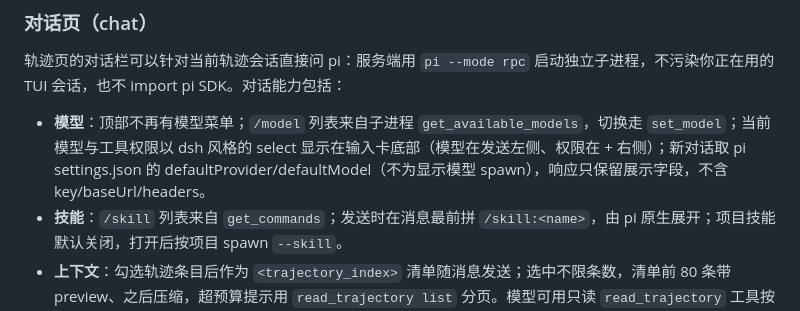
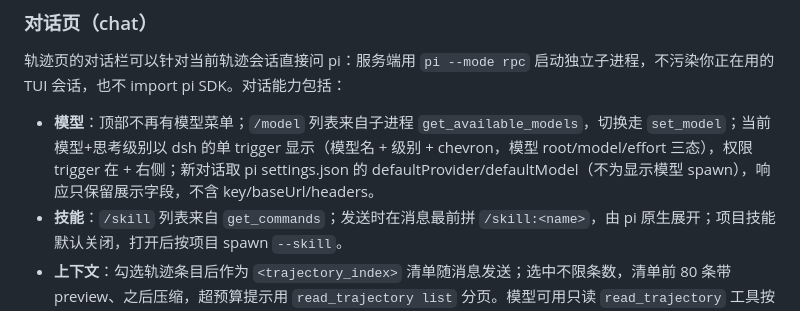
Before and after one commit to zhubblego/pi-chat-helper, a Markdown page: README.md, the part around the change. GitHub-like rendering.

Commit message:
docs: 同步 trigger 三态与 thinking 测试计数
- README/implementation 改为模型+级别单 trigger，root/model/effort
- test-server 199、test-web-lib 207；合计 821（带 PI_HOME 822）

```diff
--- a/README.md
+++ b/README.md
@@ -102,7 +102,7 @@ npm run dev        # 默认 http://127.0.0.1:7788
 
 轨迹页的对话栏可以针对当前轨迹会话直接问 pi：服务端用 `pi --mode rpc` 启动独立子进程，不污染你正在用的 TUI 会话，也不 import pi SDK。对话能力包括：
 
-- **模型**：顶部不再有模型菜单；`/model` 列表来自子进程 `get_available_models`，切换走 `set_model`；当前模型与工具权限以 dsh 风格的 select 显示在输入卡底部（模型在发送左侧、权限在 + 右侧）；新对话取 pi settings.json 的 defaultProvider/defaultModel（不为显示模型 spawn），响应只保留展示字段，不含 key/baseUrl/headers。
+- **模型**：顶部不再有模型菜单；`/model` 列表来自子进程 `get_available_models`，切换走 `set_model`；当前模型+思考级别以 dsh 的单 trigger 显示（模型名 + 级别 + chevron，模型 root/model/effort 三态），权限 trigger 在 + 右侧；新对话取 pi settings.json 的 defaultProvider/defaultModel（不为显示模型 spawn），响应只保留展示字段，不含 key/baseUrl/headers。
 - **技能**：`/skill` 列表来自 `get_commands`；发送时在消息最前拼 `/skill:<name>`，由 pi 原生展开；项目技能默认关闭，打开后按项目 spawn `--skill`。
 - **上下文**：勾选轨迹条目后作为 `<trajectory_index>` 清单随消息发送；选中不限条数，清单前 80 条带 preview、之后压缩，超预算提示用 `read_trajectory list` 分页。模型可用只读 `read_trajectory` 工具按 id 取正文（单条 6k / 单次 12k 字符），反选只影响下一轮，不抹除已读历史。chat 模式下 chips 可删但不可新增，需进蒸馏模式勾选。
 - **工具 profile**：`no-tools`（仅对话）/ `read-only`（默认，只读轨迹工具 + 读项目文件）/ `full`（可写文件、可跑命令，逐次审批）。全量档支持「本会话允许」，拒绝/超时/断连即不执行。
```
Also changed, not shown: 1 other file.
